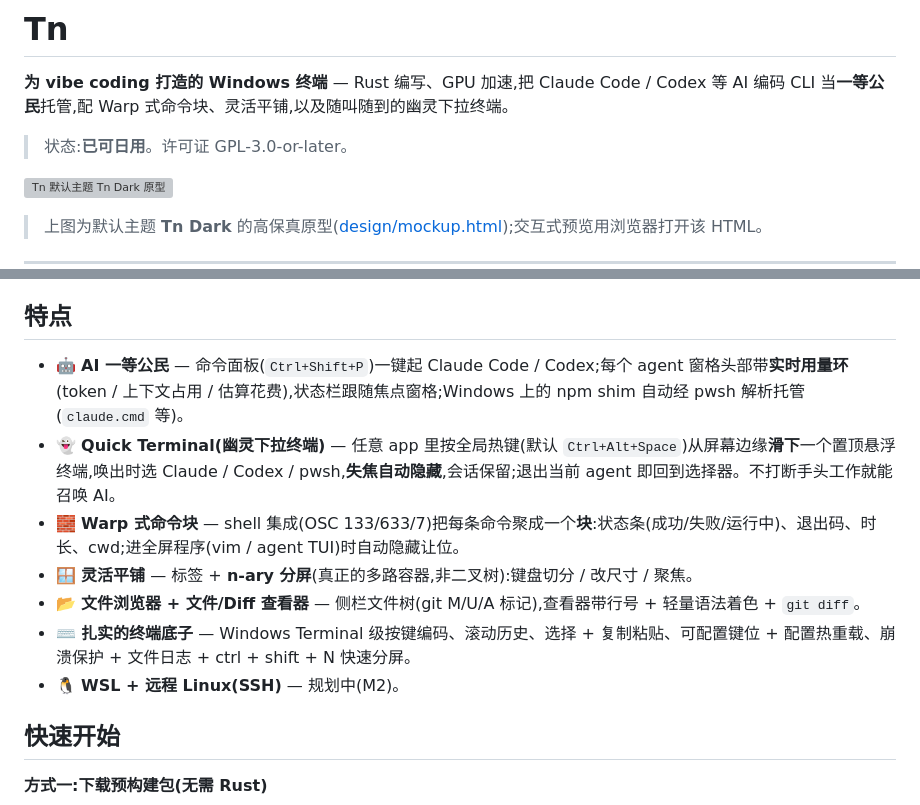
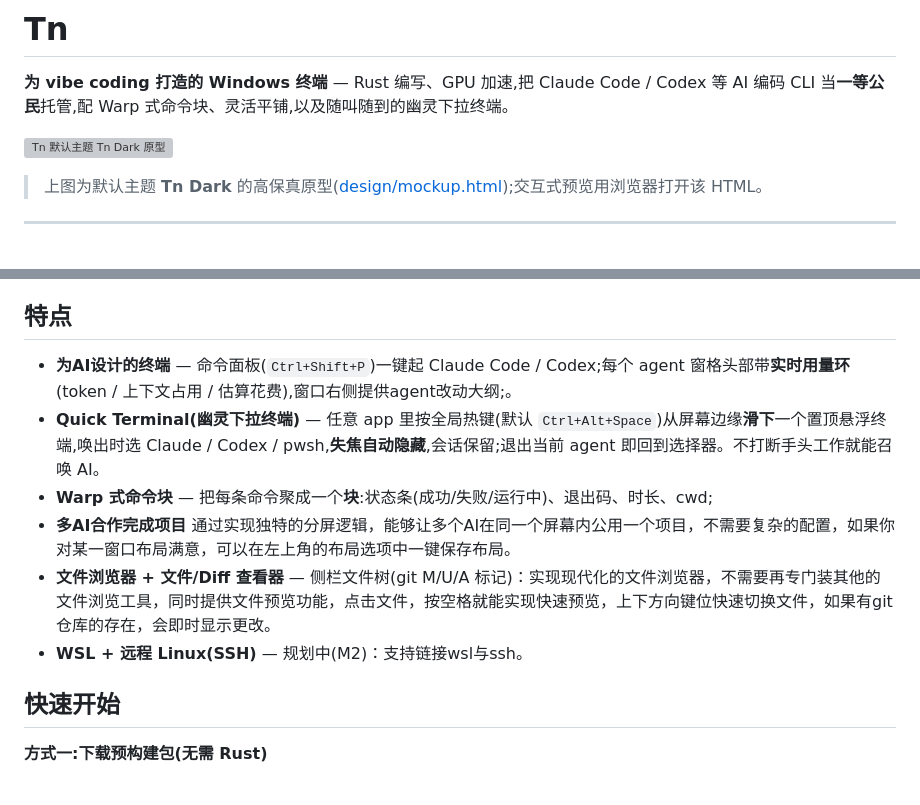
Before and after one commit to 42588/Tn, a Markdown page: README.md, 2 parts joined by grey strips. Drawn GitHub-style; blank space fills up the shorter version; grey boxes are pictures that could not be loaded.

Commit message:
修改使用说明

```diff
--- a/README.md
+++ b/README.md
@@ -1,8 +1,6 @@
 # Tn
 
 **为 vibe coding 打造的 Windows 终端** — Rust 编写、GPU 加速,把 Claude Code / Codex 等 AI 编码 CLI 当**一等公民**托管,配 Warp 式命令块、灵活平铺,以及随叫随到的幽灵下拉终端。
-
-> 状态:**已可日用**。许可证 GPL-3.0-or-later。
 
 ![Tn 默认主题 Tn Dark 原型](design/mockup.png)
 
@@ -20,13 +18,12 @@ Tn 做的事 = **取代 Windows 默认的 conhost**:同一套机制能跑 `power
 
 ## 特点
 
-- 🤖 **AI 一等公民** — 命令面板(`Ctrl+Shift+P`)一键起 Claude Code / Codex;每个 agent 窗格头部带**实时用量环**(token / 上下文占用 / 估算花费),状态栏跟随焦点窗格;Windows 上的 npm shim 自动经 pwsh 解析托管(`claude.cmd` 等)。
-- 👻 **Quick Terminal(幽灵下拉终端)** — 任意 app 里按全局热键(默认 `Ctrl+Alt+Space`)从屏幕边缘**滑下**一个置顶悬浮终端,唤出时选 Claude / Codex / pwsh,**失焦自动隐藏**,会话保留;退出当前 agent 即回到选择器。不打断手头工作就能召唤 AI。
-- 🧱 **Warp 式命令块** — shell 集成(OSC 133/633/7)把每条命令聚成一个**块**:状态条(成功/失败/运行中)、退出码、时长、cwd;进全屏程序(vim / agent TUI)时自动隐藏让位。
-- 🪟 **灵活平铺** — 标签 + **n-ary 分屏**(真正的多路容器,非二叉树):键盘切分 / 改尺寸 / 聚焦。
-- 📂 **文件浏览器 + 文件/Diff 查看器** — 侧栏文件树(git M/U/A 标记),查看器带行号 + 轻量语法着色 + `git diff`。
-- ⌨️ **扎实的终端底子** — Windows Terminal 级按键编码、滚动历史、选择 + 复制粘贴、可配置键位 + 配置热重载、崩溃保护 + 文件日志 + ctrl + shift + N 快速分屏。
-- 🐧 **WSL + 远程 Linux(SSH)** — 规划中(M2)。
+- **为AI设计的终端** — 命令面板(`Ctrl+Shift+P`)一键起 Claude Code / Codex;每个 agent 窗格头部带**实时用量环**(token / 上下文占用 / 估算花费),窗口右侧提供agent改动大纲;。
+- **Quick Terminal(幽灵下拉终端)** — 任意 app 里按全局热键(默认 `Ctrl+Alt+Space`)从屏幕边缘**滑下**一个置顶悬浮终端,唤出时选 Claude / Codex / pwsh,**失焦自动隐藏**,会话保留;退出当前 agent 即回到选择器。不打断手头工作就能召唤 AI。
+- **Warp 式命令块** — 把每条命令聚成一个**块**:状态条(成功/失败/运行中)、退出码、时长、cwd;
+- **多AI合作完成项目** 通过实现独特的分屏逻辑，能够让多个AI在同一个屏幕内公用一个项目，不需要复杂的配置，如果你对某一窗口布局满意，可以在左上角的布局选项中一键保存布局。
+- **文件浏览器 + 文件/Diff 查看器** — 侧栏文件树(git M/U/A 标记)：实现现代化的文件浏览器，不需要再专门装其他的文件浏览工具，同时提供文件预览功能，点击文件，按空格就能实现快速预览，上下方向键位快速切换文件，如果有git仓库的存在，会即时显示更改。
+- **WSL + 远程 Linux(SSH)** — 规划中(M2)：支持链接wsl与ssh。
 
 ## 快速开始
 
```
